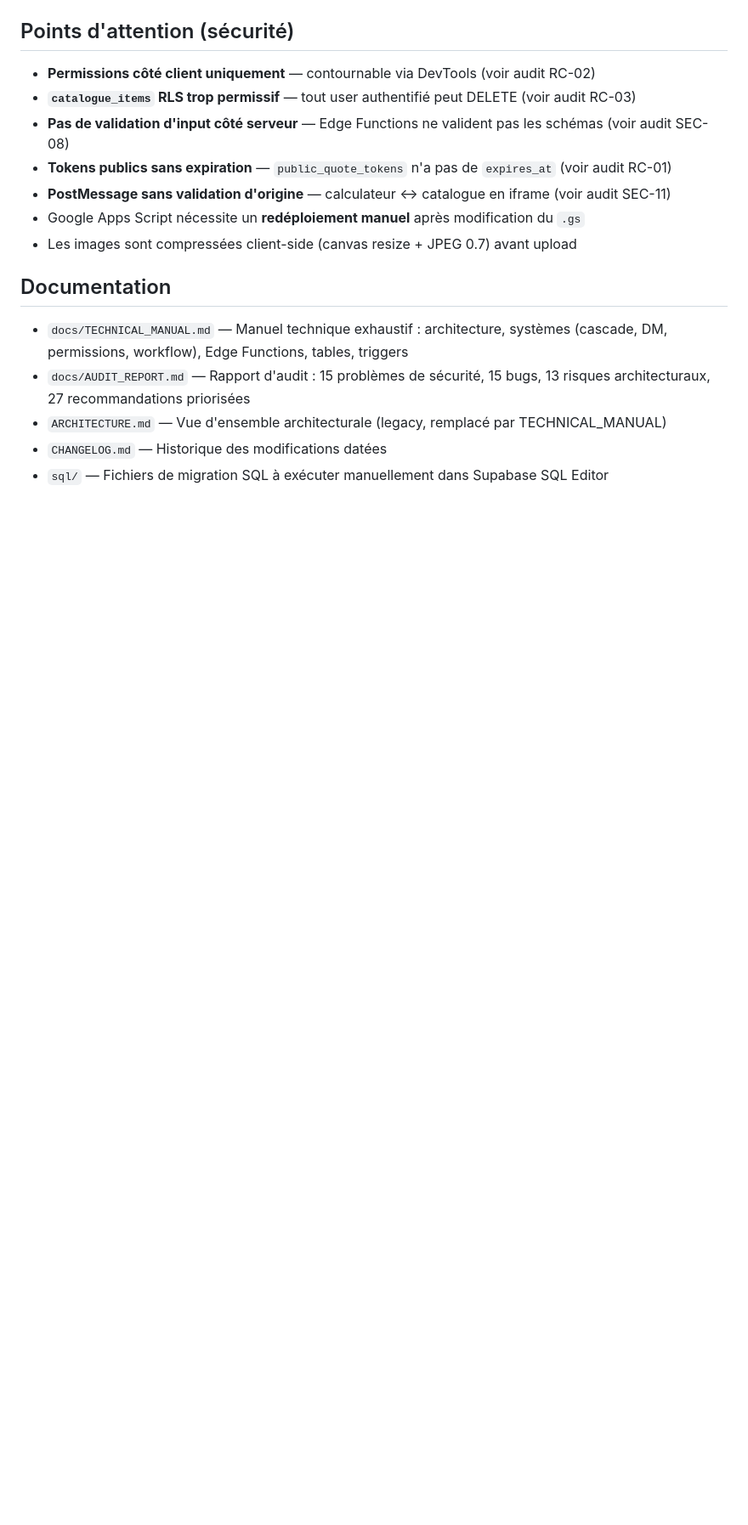
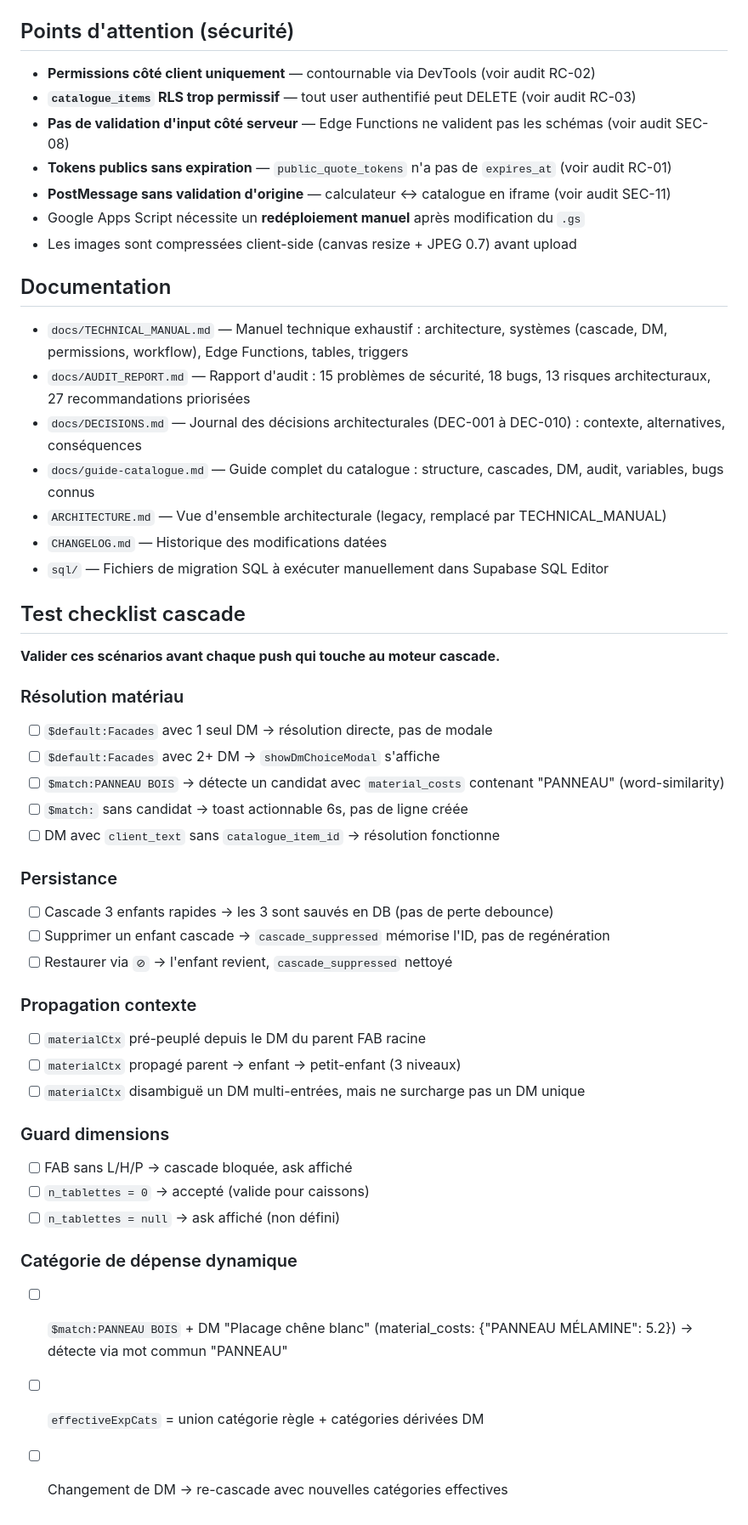
Before and after one commit to Scopewright/scopewright, a Markdown page: CLAUDE.md, the part around the change. Shown at 85% size. GitHub-like rendering; blank space fills up the shorter version.

```diff
--- a/CLAUDE.md
+++ b/CLAUDE.md
@@ -471,7 +471,40 @@ Si une modification touche plus de 3 fonctions dans un domaine différent de la
 ## Documentation
 
 - `docs/TECHNICAL_MANUAL.md` — Manuel technique exhaustif : architecture, systèmes (cascade, DM, permissions, workflow), Edge Functions, tables, triggers
-- `docs/AUDIT_REPORT.md` — Rapport d'audit : 15 problèmes de sécurité, 15 bugs, 13 risques architecturaux, 27 recommandations priorisées
+- `docs/AUDIT_REPORT.md` — Rapport d'audit : 15 problèmes de sécurité, 18 bugs, 13 risques architecturaux, 27 recommandations priorisées
+- `docs/DECISIONS.md` — Journal des décisions architecturales (DEC-001 à DEC-010) : contexte, alternatives, conséquences
+- `docs/guide-catalogue.md` — Guide complet du catalogue : structure, cascades, DM, audit, variables, bugs connus
 - `ARCHITECTURE.md` — Vue d'ensemble architecturale (legacy, remplacé par TECHNICAL_MANUAL)
 - `CHANGELOG.md` — Historique des modifications datées
 - `sql/` — Fichiers de migration SQL à exécuter manuellement dans Supabase SQL Editor
+
+## Test checklist cascade
+
+**Valider ces scénarios avant chaque push qui touche au moteur cascade.**
+
+### Résolution matériau
+- [ ] `$default:Facades` avec 1 seul DM → résolution directe, pas de modale
+- [ ] `$default:Facades` avec 2+ DM → `showDmChoiceModal` s'affiche
+- [ ] `$match:PANNEAU BOIS` → détecte un candidat avec `material_costs` contenant "PANNEAU" (word-similarity)
+- [ ] `$match:` sans candidat → toast actionnable 6s, pas de ligne créée
+- [ ] DM avec `client_text` sans `catalogue_item_id` → résolution fonctionne
+
+### Persistance
+- [ ] Cascade 3 enfants rapides → les 3 sont sauvés en DB (pas de perte debounce)
+- [ ] Supprimer un enfant cascade → `cascade_suppressed` mémorise l'ID, pas de regénération
+- [ ] Restaurer via `⊘` → l'enfant revient, `cascade_suppressed` nettoyé
+
+### Propagation contexte
+- [ ] `materialCtx` pré-peuplé depuis le DM du parent FAB racine
+- [ ] `materialCtx` propagé parent → enfant → petit-enfant (3 niveaux)
+- [ ] `materialCtx` disambiguë un DM multi-entrées, mais ne surcharge pas un DM unique
+
+### Guard dimensions
+- [ ] FAB sans L/H/P → cascade bloquée, ask affiché
+- [ ] `n_tablettes = 0` → accepté (valide pour caissons)
+- [ ] `n_tablettes = null` → ask affiché (non défini)
+
+### Catégorie de dépense dynamique
+- [ ] `$match:PANNEAU BOIS` + DM "Placage chêne blanc" (material_costs: {"PANNEAU MÉLAMINE": 5.2}) → détecte via mot commun "PANNEAU"
+- [ ] `effectiveExpCats` = union catégorie règle + catégories dérivées DM
+- [ ] Changement de DM → re-cascade avec nouvelles catégories effectives
```
Also changed, not shown: docs/DECISIONS.md (added, +209 -0 lines).
